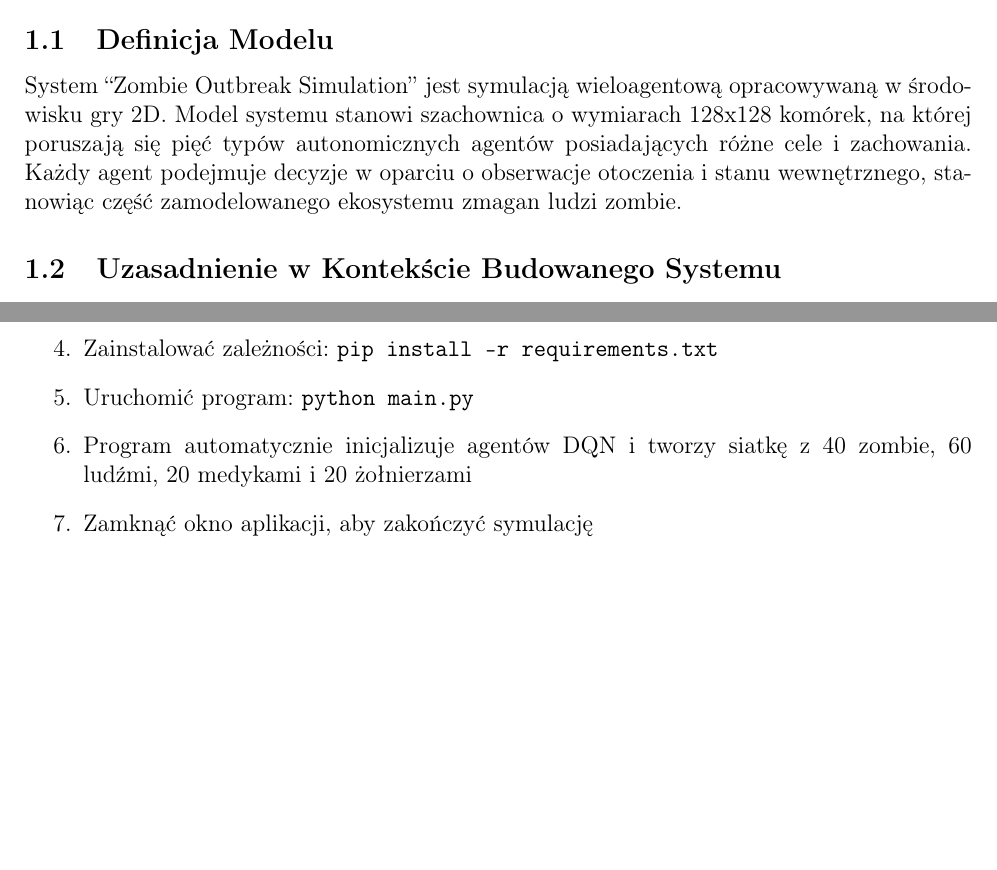
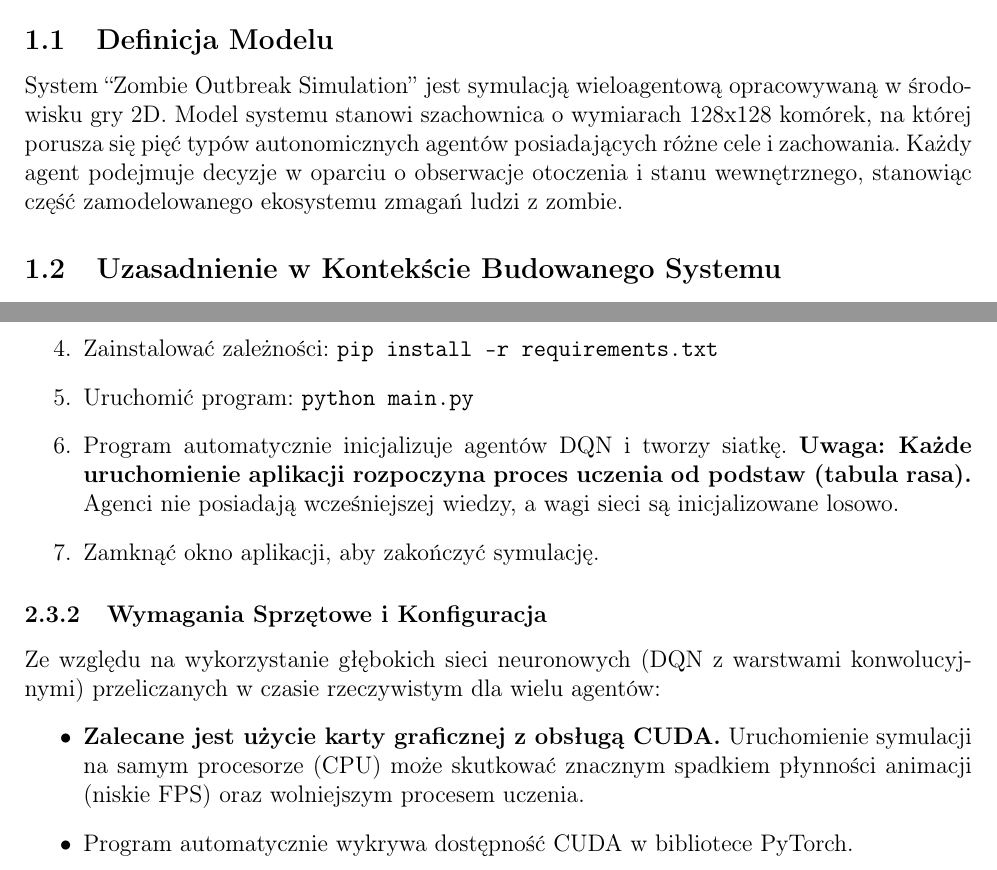
Before and after one commit to RavMRafiki/zombie-sim, a LaTeX document (dokumentacja.tex): two parts of pages 4 and 5 of 36 before the commit and two parts of pages 4 and 5 of 37 after it, joined at a grey line, cut so that both start at the same text, the shorter picture padded with empty space. Compiled offline with pdfLaTeX.

```diff
--- a/dokumentacja.tex
+++ b/dokumentacja.tex
@@ -1,7 +1,7 @@
 \documentclass[12pt,a4paper]{article}
 \usepackage[polish]{babel}
 \usepackage[T1]{fontenc}
-\usepackage[utf8x]{inputenc}
+\usepackage[utf8]{inputenc}
 \usepackage{hyperref}
 \usepackage{url}
 \usepackage[]{algorithm2e}
@@ -9,9 +9,7 @@
 \usepackage{amssymb}
 \usepackage{amsmath}
 \usepackage{float}
-
 \usepackage{color}
-\usepackage{listings}
 
 \lstloadlanguages{% Check Dokumentation for further languages ...
 	C,
@@ -99,10 +97,10 @@
 \subsection{Definicja Modelu}
 System ``Zombie Outbreak Simulation'' jest symulacją wieloagentową opracowywaną
 w środowisku gry 2D. Model systemu stanowi szachownica o wymiarach 128x128
-komórek, na której poruszają się pięć typów autonomicznych agentów
-posiadających różne cele i zachowania. Każdy agent podejmuje decyzje w oparciu
-o obserwacje otoczenia i stanu wewnętrznego, stanowiąc część zamodelowanego
-ekosystemu zmagan ludzi zombie.
+komórek, na której porusza się pięć typów autonomicznych agentów posiadających
+różne cele i zachowania. Każdy agent podejmuje decyzje w oparciu o obserwacje
+otoczenia i stanu wewnętrznego, stanowiąc część zamodelowanego ekosystemu
+zmagań ludzi z zombie.
 
 \subsection{Uzasadnienie w Kontekście Budowanego Systemu}
 Model wieloagentowy (MAS - Multi-Agent System) pozwala na symulowanie złożonych
@@ -157,10 +155,20 @@
 	\item Aktywować środowisko: \texttt{source .venv/bin/activate}
 	\item Zainstalować zależności: \texttt{pip install -r requirements.txt}
 	\item Uruchomić program: \texttt{python main.py}
-	\item Program automatycznie inicjalizuje agentów DQN i tworzy siatkę z 40 zombie, 60
-	      ludźmi, 20 medykami i 20 żołnierzami
-	\item Zamknąć okno aplikacji, aby zakończyć symulację
+	\item Program automatycznie inicjalizuje agentów DQN i tworzy siatkę. \textbf{Uwaga:
+		      Każde uruchomienie aplikacji rozpoczyna proces uczenia od podstaw (tabula
+		      rasa).} Agenci nie posiadają wcześniejszej wiedzy, a wagi sieci są
+	      inicjalizowane losowo.
+	\item Zamknąć okno aplikacji, aby zakończyć symulację.
 \end{enumerate}
+
+\subsubsection{Wymagania Sprzętowe i Konfiguracja}
+Ze względu na wykorzystanie głębokich sieci neuronowych (DQN z warstwami
+konwolucyjnymi) przeliczanych w czasie rzeczywistym dla wielu agentów:
+\begin{itemize}
+	\item \textbf{Zalecane jest użycie karty graficznej z obsługą CUDA.} Uruchomienie symulacji na samym procesorze (CPU) może skutkować znacznym spadkiem płynności animacji (niskie FPS) oraz wolniejszym procesem uczenia.
+	\item Program automatycznie wykrywa dostępność CUDA w bibliotece PyTorch.
+\end{itemize}
 
 \subsubsection{Legenda Kolorów}
 \begin{itemize}
```
Also changed, not shown: dokumentacja.tex (4 more changed lines).
